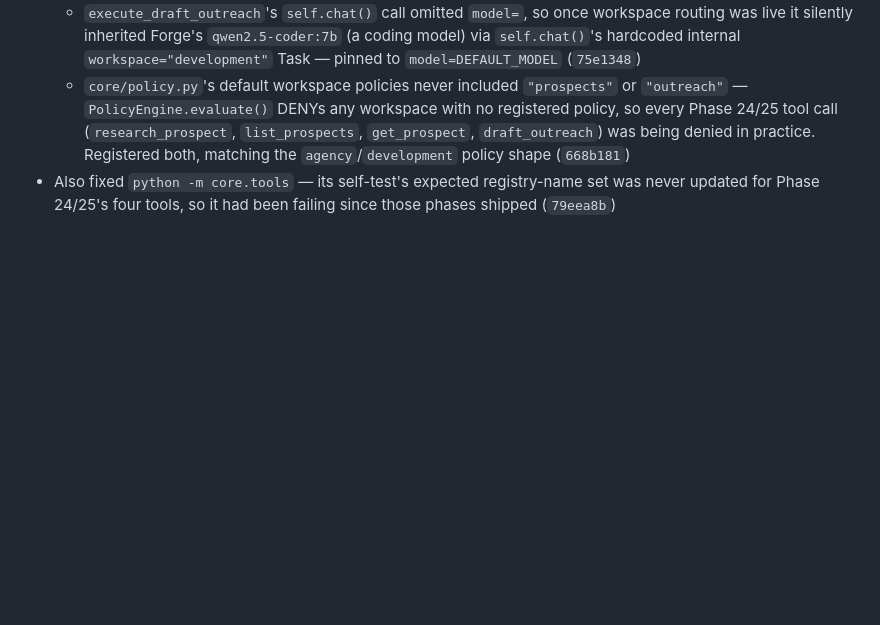
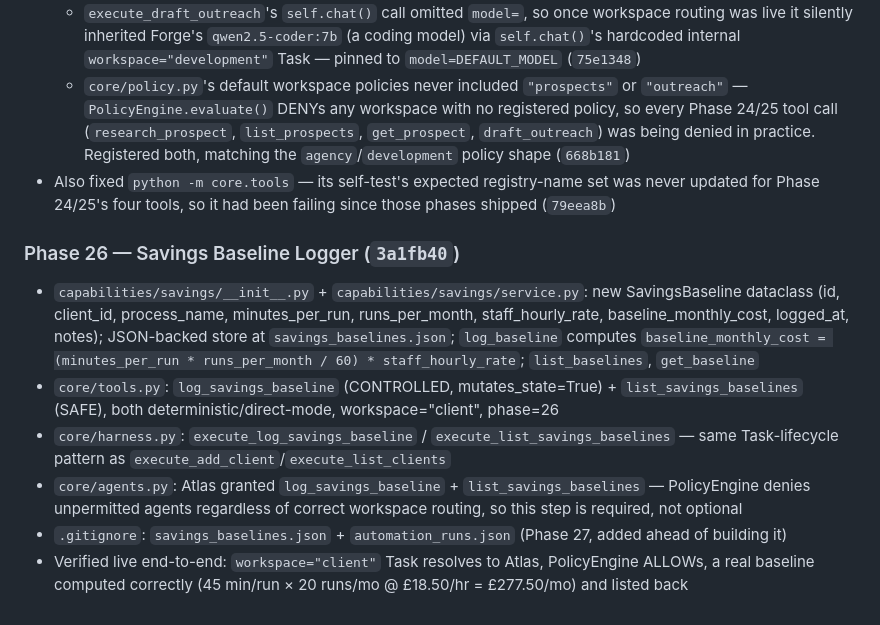
Before and after one commit to demondavies/AgenticOS, a Markdown page: CLAUDE.md, the part around the change. Drawn GitHub-style; blank space fills up the shorter version.

Commit message:
docs: mark Phase 26 done, add Savings Baseline Logger log entry

```diff
--- a/CLAUDE.md
+++ b/CLAUDE.md
@@ -256,3 +256,11 @@ dda09f3  arch: Task read path, periodic cleanup job, fix stale runtime test
   - `execute_draft_outreach`'s `self.chat()` call omitted `model=`, so once workspace routing was live it silently inherited Forge's `qwen2.5-coder:7b` (a coding model) via `self.chat()`'s hardcoded internal `workspace="development"` Task — pinned to `model=DEFAULT_MODEL` (`75e1348`)
   - `core/policy.py`'s default workspace policies never included `"prospects"` or `"outreach"` — `PolicyEngine.evaluate()` DENYs any workspace with no registered policy, so every Phase 24/25 tool call (`research_prospect`, `list_prospects`, `get_prospect`, `draft_outreach`) was being denied in practice. Registered both, matching the `agency`/`development` policy shape (`668b181`)
 - Also fixed `python -m core.tools` — its self-test's expected registry-name set was never updated for Phase 24/25's four tools, so it had been failing since those phases shipped (`79eea8b`)
+
+### Phase 26 — Savings Baseline Logger (`3a1fb40`)
+- `capabilities/savings/__init__.py` + `capabilities/savings/service.py`: new SavingsBaseline dataclass (id, client_id, process_name, minutes_per_run, runs_per_month, staff_hourly_rate, baseline_monthly_cost, logged_at, notes); JSON-backed store at `savings_baselines.json`; `log_baseline` computes `baseline_monthly_cost = (minutes_per_run * runs_per_month / 60) * staff_hourly_rate`; `list_baselines`, `get_baseline`
+- `core/tools.py`: `log_savings_baseline` (CONTROLLED, mutates_state=True) + `list_savings_baselines` (SAFE), both deterministic/direct-mode, workspace="client", phase=26
+- `core/harness.py`: `execute_log_savings_baseline` / `execute_list_savings_baselines` — same Task-lifecycle pattern as `execute_add_client`/`execute_list_clients`
+- `core/agents.py`: Atlas granted `log_savings_baseline` + `list_savings_baselines` — PolicyEngine denies unpermitted agents regardless of correct workspace routing, so this step is required, not optional
+- `.gitignore`: `savings_baselines.json` + `automation_runs.json` (Phase 27, added ahead of building it)
+- Verified live end-to-end: `workspace="client"` Task resolves to Atlas, PolicyEngine ALLOWs, a real baseline computed correctly (45 min/run × 20 runs/mo @ £18.50/hr = £277.50/mo) and listed back
```
